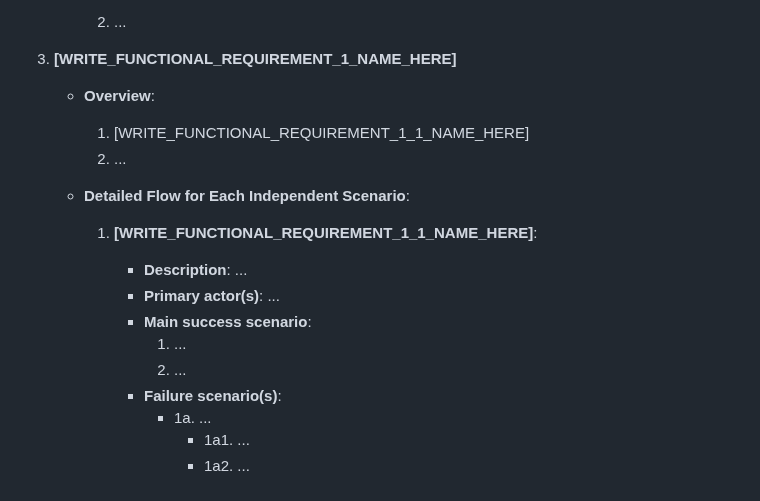
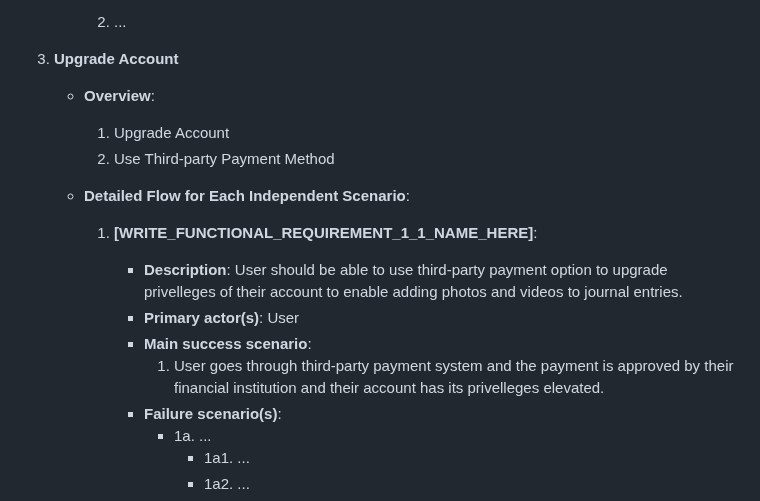
Before and after one commit to CPEN321APKGenerators/CPEN321Project, a Markdown page: documentation/M3_Requirements_and_Design.md, the part around the change. Rendered like a GitHub page.

Commit message:
added a bit in requirements, commit for rebase

```diff
--- a/documentation/M3_Requirements_and_Design.md
+++ b/documentation/M3_Requirements_and_Design.md
@@ -85,18 +85,17 @@ Journal - Therapy with the Bot is an unique journaling and mental health compani
                     - 2a2. ...
 
         2. ...
-3. **[WRITE_FUNCTIONAL_REQUIREMENT_1_NAME_HERE]**
+3. **Upgrade Account**
     - **Overview**:
-        1. [WRITE_FUNCTIONAL_REQUIREMENT_1_1_NAME_HERE]
-        2. ...
+        1. Upgrade Account
+        2. Use Third-party Payment Method
 
     - **Detailed Flow for Each Independent Scenario**:
         1. **[WRITE_FUNCTIONAL_REQUIREMENT_1_1_NAME_HERE]**:
-            - **Description**: ...
-            - **Primary actor(s)**: ...
+            - **Description**: User should be able to use third-party payment option to upgrade privelleges of their account to enable adding photos and videos to journal entries.
+            - **Primary actor(s)**: User
             - **Main success scenario**:
-                1. ...
-                2. ...
+                1. User goes through third-party payment system and the payment is approved by their financial institution and their account has its privelleges elevated.
             - **Failure scenario(s)**:
                 - 1a. ...
                     - 1a1. ...
```
